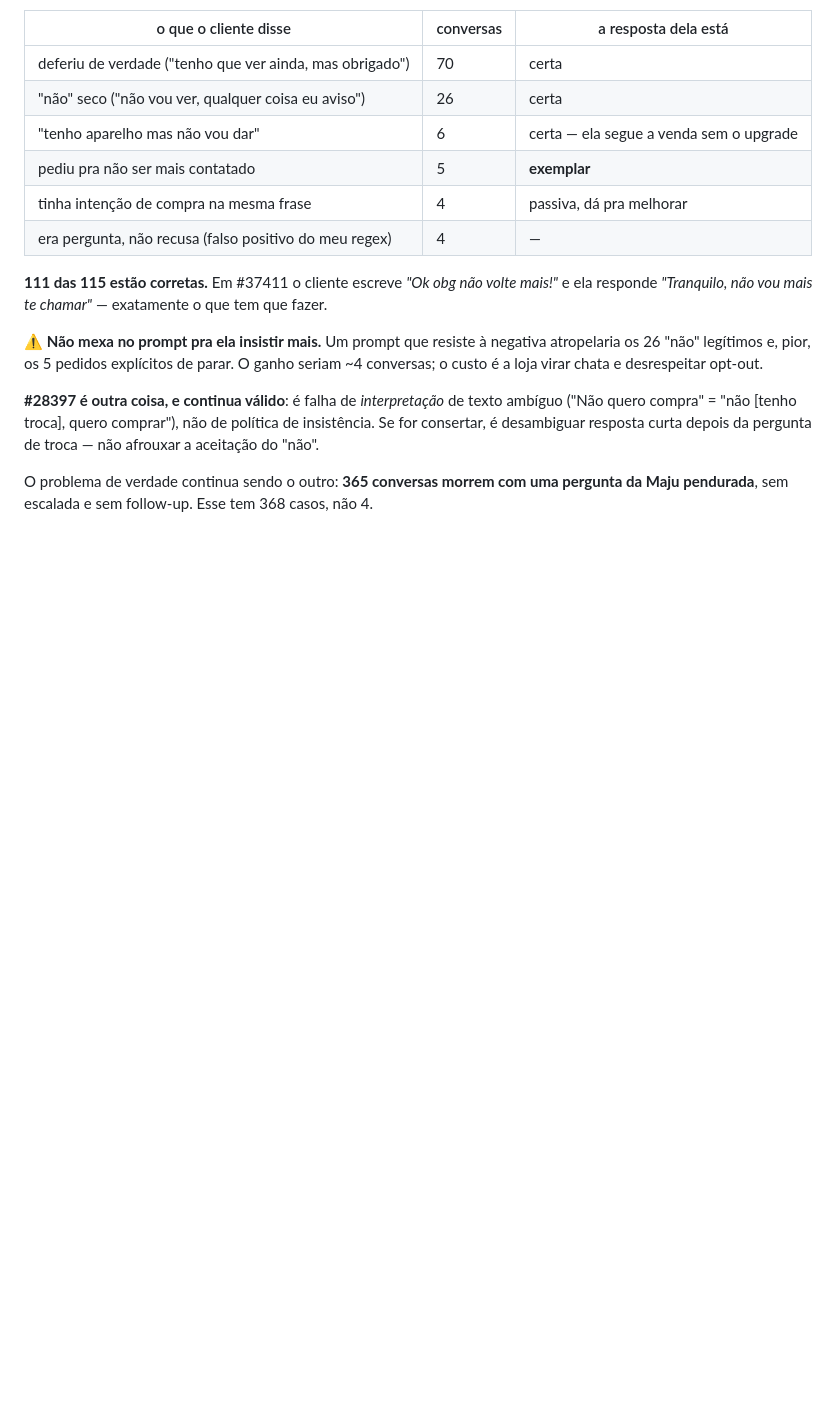
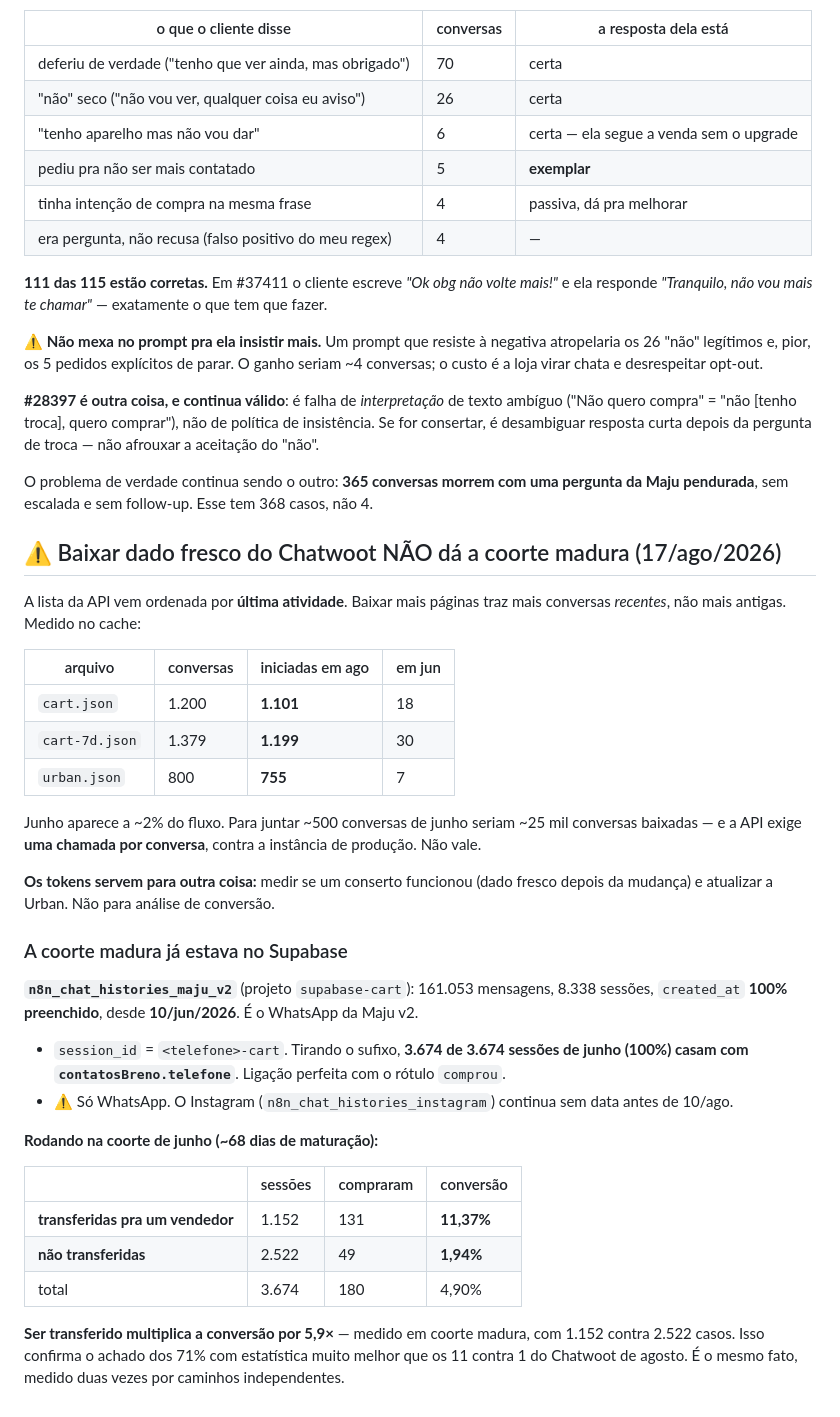
Before and after one commit to brenostap/gestaocart, a Markdown page: docs/CHATWOOT-ANALISE.md, the part around the change. Rendered like a GitHub page; blank space fills up the shorter version.

Commit message:
Token do Chatwoot nao resolve: a coorte madura estava no Supabase
A API vem ordenada por ultima atividade, entao baixar mais paginas traz mais
agosto, nao mais junho. O cache tem 1.101 de 1.200 conversas de agosto e 18
de junho. Juntar 500 de junho custaria ~25 mil chamadas na producao.

Mas n8n_chat_histories_maju_v2 tem 161 mil mensagens, 8.338 sessoes, data
100% preenchida, desde 10/jun - e o session_id casa com contatosBreno.telefone
em 100% das 3.674 sessoes de junho.

Rodando nela, coorte madura: transferido converte 11,37%, nao transferido
1,94%. 5,9x. Confirma o achado dos 71% com estatistica muito melhor que os
11 contra 1 do Chatwoot de agosto.

Co-Authored-By: Claude Opus 5 (1M context) <noreply@anthropic.com>

```diff
--- a/docs/CHATWOOT-ANALISE.md
+++ b/docs/CHATWOOT-ANALISE.md
@@ -236,3 +236,41 @@ consertar, é desambiguar resposta curta depois da pergunta de troca — não af
 
 O problema de verdade continua sendo o outro: **365 conversas morrem com uma pergunta da Maju
 pendurada**, sem escalada e sem follow-up. Esse tem 368 casos, não 4.
+
+## ⚠️ Baixar dado fresco do Chatwoot NÃO dá a coorte madura (17/ago/2026)
+
+A lista da API vem ordenada por **última atividade**. Baixar mais páginas traz mais conversas
+*recentes*, não mais antigas. Medido no cache:
+
+| arquivo | conversas | iniciadas em ago | em jun |
+|---|---|---|---|
+| `cart.json` | 1.200 | **1.101** | 18 |
+| `cart-7d.json` | 1.379 | **1.199** | 30 |
+| `urban.json` | 800 | **755** | 7 |
+
+Junho aparece a ~2% do fluxo. Para juntar ~500 conversas de junho seriam ~25 mil conversas
+baixadas — e a API exige **uma chamada por conversa**, contra a instância de produção. Não vale.
+
+**Os tokens servem para outra coisa:** medir se um conserto funcionou (dado fresco depois da
+mudança) e atualizar a Urban. Não para análise de conversão.
+
+### A coorte madura já estava no Supabase
+
+**`n8n_chat_histories_maju_v2`** (projeto `supabase-cart`): 161.053 mensagens, 8.338 sessões,
+`created_at` **100% preenchido**, desde **10/jun/2026**. É o WhatsApp da Maju v2.
+
+- `session_id` = `<telefone>-cart`. Tirando o sufixo, **3.674 de 3.674 sessões de junho (100%)
+  casam com `contatosBreno.telefone`**. Ligação perfeita com o rótulo `comprou`.
+- ⚠️ Só WhatsApp. O Instagram (`n8n_chat_histories_instagram`) continua sem data antes de 10/ago.
+
+**Rodando na coorte de junho (~68 dias de maturação):**
+
+| | sessões | compraram | conversão |
+|---|---|---|---|
+| **transferidas pra um vendedor** | 1.152 | 131 | **11,37%** |
+| **não transferidas** | 2.522 | 49 | **1,94%** |
+| total | 3.674 | 180 | 4,90% |
+
+**Ser transferido multiplica a conversão por 5,9×** — medido em coorte madura, com 1.152 contra
+2.522 casos. Isso confirma o achado dos 71% com estatística muito melhor que os 11 contra 1 do
+Chatwoot de agosto. É o mesmo fato, medido duas vezes por caminhos independentes.
```
